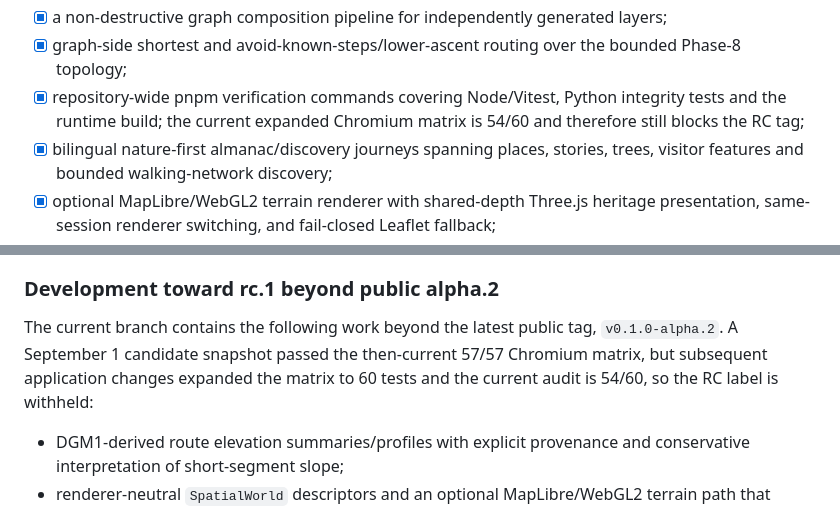
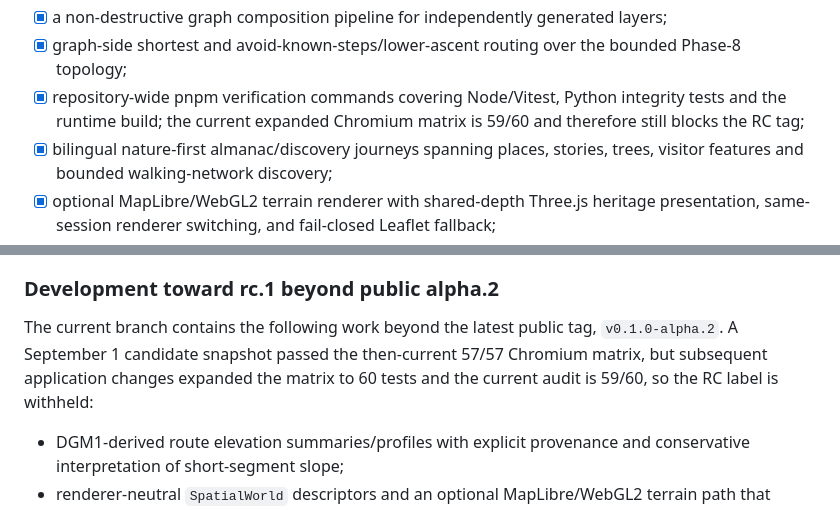
Before and after one commit to fkr-0/bergpark, a Markdown page: ROADMAP.md, 2 parts joined by grey strips. Rendered like a GitHub page.

```diff
--- a/ROADMAP.md
+++ b/ROADMAP.md
@@ -36,7 +36,7 @@ Durable capabilities at the current repository boundary include:
 - [x] tree/bench/path-topology layers preserved through the non-destructive composition boundary;
 - [x] a non-destructive graph composition pipeline for independently generated layers;
 - [x] graph-side shortest and avoid-known-steps/lower-ascent routing over the bounded Phase-8 topology;
-- [x] repository-wide pnpm verification commands covering Node/Vitest, Python integrity tests and the runtime build; the current expanded Chromium matrix is 54/60 and therefore still blocks the RC tag;
+- [x] repository-wide pnpm verification commands covering Node/Vitest, Python integrity tests and the runtime build; the current expanded Chromium matrix is 59/60 and therefore still blocks the RC tag;
 - [x] bilingual nature-first almanac/discovery journeys spanning places, stories, trees, visitor features and bounded walking-network discovery;
 - [x] optional MapLibre/WebGL2 terrain renderer with shared-depth Three.js heritage presentation, same-session renderer switching, and fail-closed Leaflet fallback;
 - [x] offline runtime-manifest packaging, warmed visitor PWA behavior and conservative reduced-motion/a11y browser qualification;
@@ -52,7 +52,7 @@ silently regenerating unrelated content/runtime layers.
 
 ### Development toward rc.1 beyond public alpha.2
 
-The current branch contains the following work beyond the latest public tag, `v0.1.0-alpha.2`. A September 1 candidate snapshot passed the then-current 57/57 Chromium matrix, but subsequent application changes expanded the matrix to 60 tests and the current audit is 54/60, so the RC label is withheld:
+The current branch contains the following work beyond the latest public tag, `v0.1.0-alpha.2`. A September 1 candidate snapshot passed the then-current 57/57 Chromium matrix, but subsequent application changes expanded the matrix to 60 tests and the current audit is 59/60, so the RC label is withheld:
 
 - DGM1-derived route elevation summaries/profiles with explicit provenance and
   conservative interpretation of short-segment slope;
```
Also changed, not shown: CHANGELOG.md (+1 -1 lines), README.md (+1 -1 lines).
